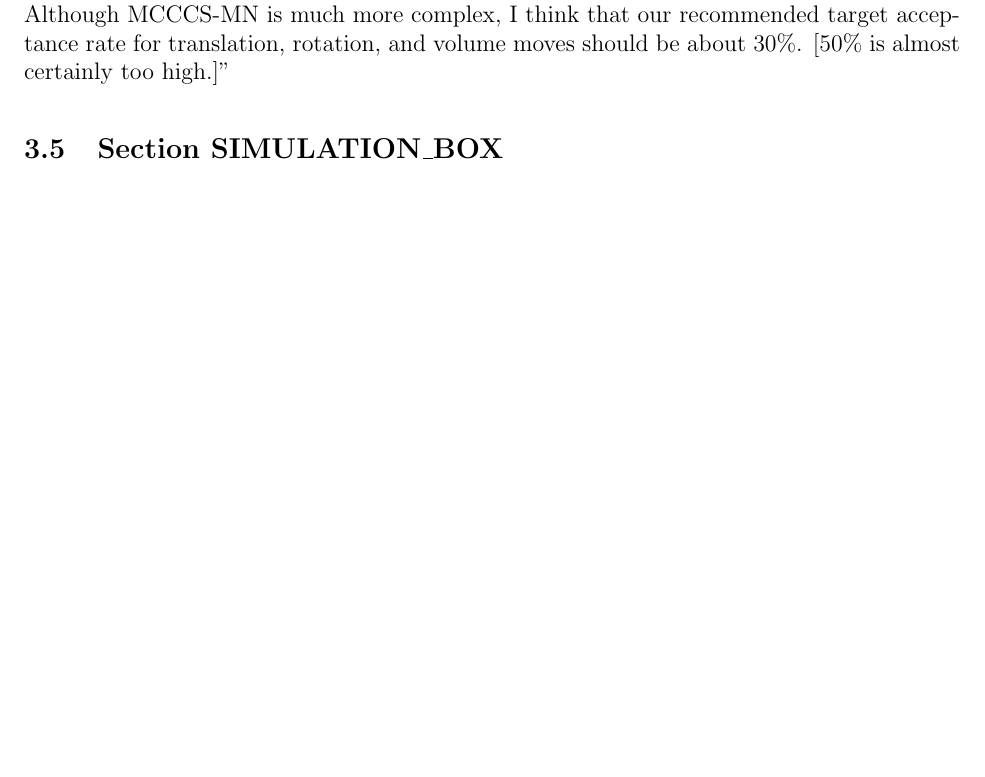
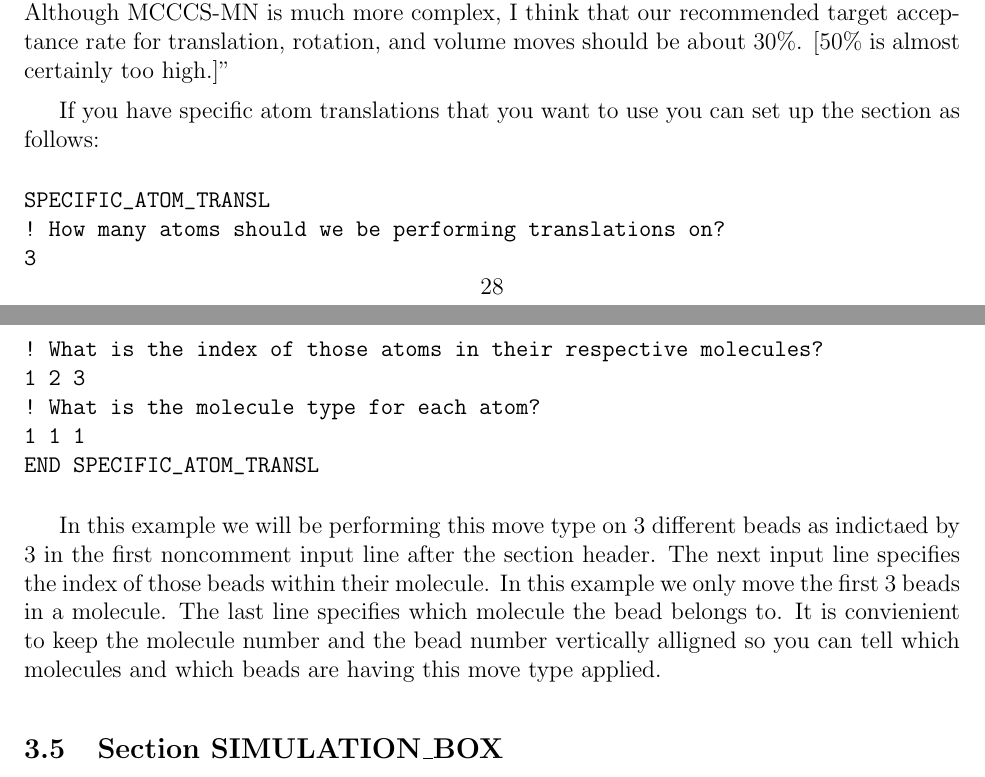
Before and after one commit to xuebai1990/MCCCS, a LaTeX document (doc/manual.tex): part of page 28 of 45 before the commit and two parts of pages 28 and 29 of 46 after it, the two joined at a grey line, cut so that both start at the same text, the shorter picture padded with empty space. Compiled offline with pdfLaTeX.

Commit message:
Adds bondlength regrowth parameters, fixes bugs with bending energy, and bond length distributions
This fix resloves several issues.
1) Previously an error could result in energy calculations when computing the energy of a straight chain.
In energy_intramolecular.F90 and in moves_CBMC.F90 this was fixed by adding if then statments that catch
the cause of this bug and fix the energy calculation. Previously we would get an unhandled acos calcultion
generating a NaN with out warning.

2) added a feature that allows for the selection of maximum and minimum values for a bond lenght regrowth
when doing CBMC with flexible bonds. New variable descriptions were added to the manual along with methodology
used to select the values. Previously, these values were hard coded when could result in a very incorrect bond
length distribution. Additonally the test suite was updated so that these values are read in.

NOTE: THIS UPDATE WILL MEAN YOU WILL HAVE TO CHANGE YOUR OLD TOPMON.INP FILES

3) Fixed a major bug with the generation and selection of bond lengths in the bond length subroutine. Currently,
the code does a two tiered test for generation of bond lengths. First we select a bond length from the distribution
P(L) = L^2 dL. The code for generating this was previously incorrect. Once this value is selected we test it against
the boltzmann weight with a random number. If it fails at this stage it returns to the first stage of bond length
selection. Additionally, comments were added to the code to clarify what is happening.

4) Added a section in the manual describing how to use the specific atom translation portion of the code.

```diff
--- a/doc/manual.tex
+++ b/doc/manual.tex
@@ -1739,6 +1768,27 @@ Mountain, R. D.; Thirumalai, D. Physica A: Statistical Mechanics and its Applica
 Although MCCCS-MN is much more complex, I think that our
 recommended target acceptance rate for translation, rotation,
 and volume moves should be about 30\%.  [50\% is almost certainly too high.]"
+
+If you have specific atom translations that you want to use you can set up the
+section as follows:
+\begin{verbatim}
+SPECIFIC_ATOM_TRANSL
+! How many atoms should we be performing translations on?
+3
+! What is the index of those atoms in their respective molecules?
+1 2 3
+! What is the molecule type for each atom?
+1 1 1
+END SPECIFIC_ATOM_TRANSL
+\end{verbatim}
+
+In this example we will be performing this move type on 3 different beads as indictaed by 3 in
+the first noncomment input line after the section header. The next input line specifies the index
+of those beads within their molecule. In this example we only move the first 3 beads in a molecule.
+The last line specifies which molecule the bead belongs to. It is convienient to keep the molecule
+number and the bead number vertically alligned so you can tell which molecules and which beads are
+having this move type applied.
+
 
 \subsection{Section \textbf{SIMULATION\_BOX}}
 For each of the \textbf{nbox} simulation boxes, including
```
Also changed, not shown: doc/manual.tex (48 more changed lines), 10 other files.
